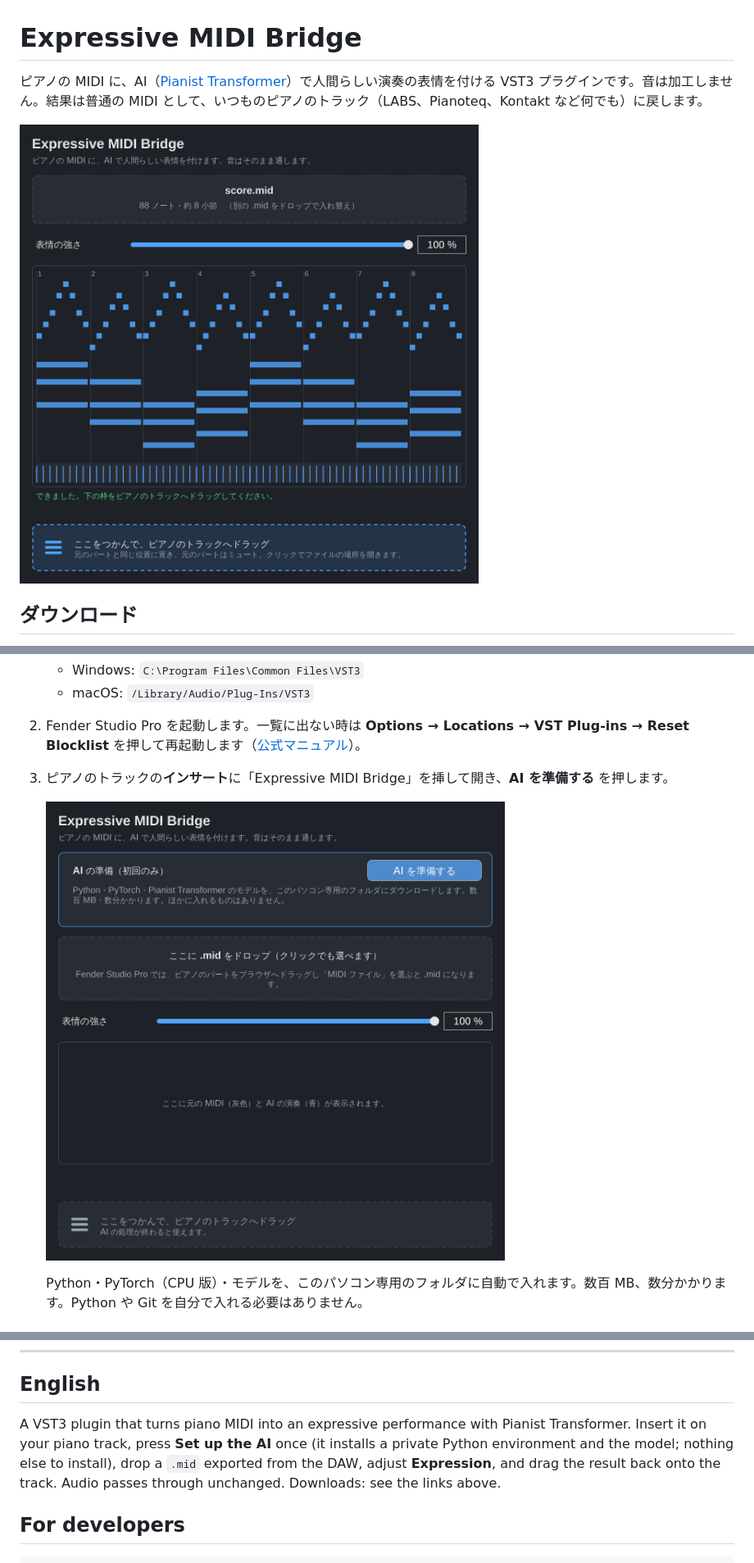
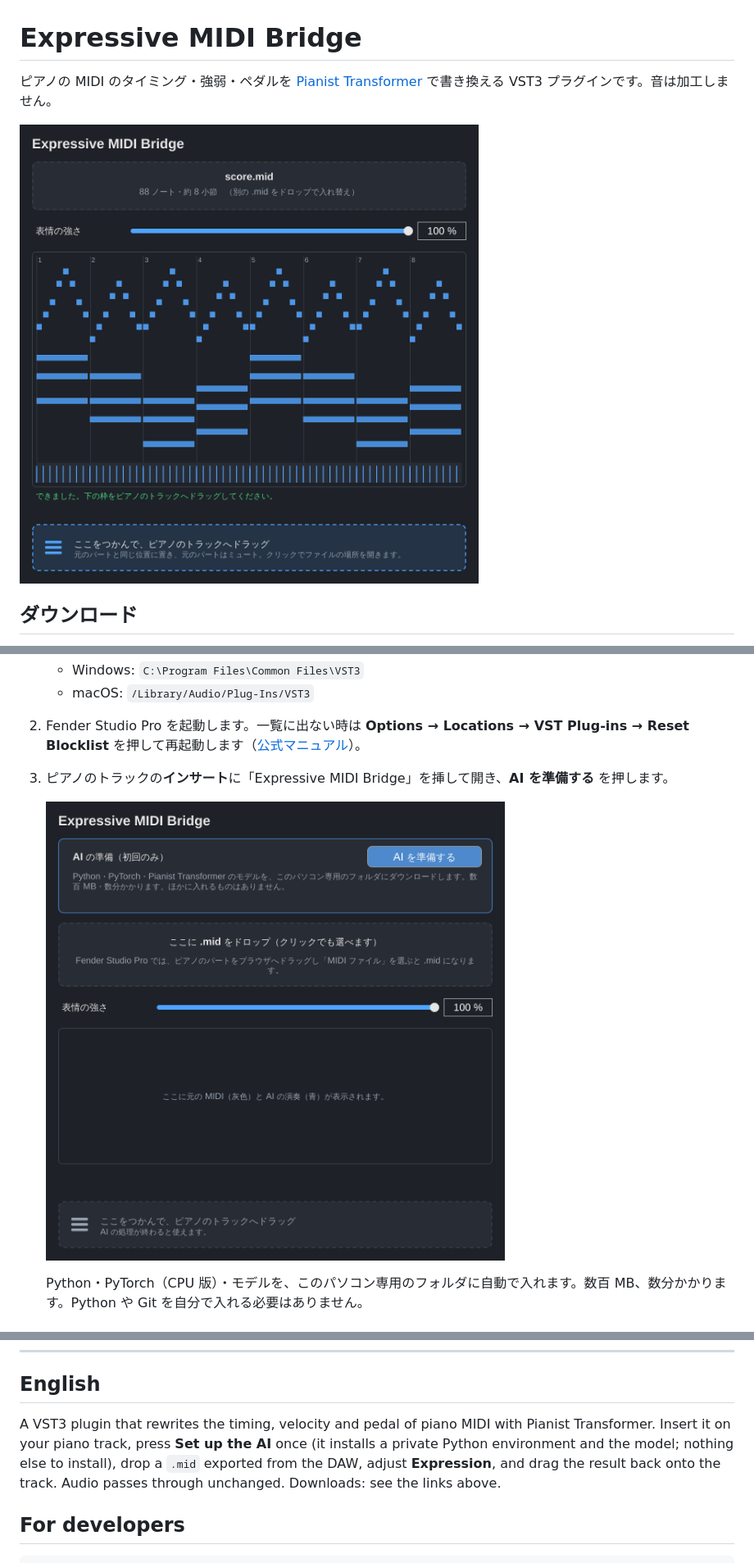
Before and after one commit to KTakahiro1729/Expressive-MIDI-Bridge, a Markdown page: README.md, 3 parts joined by grey strips. Shown at 82% size. GitHub-like rendering; pictures changed too: docs/images/plugin-ja.png, docs/images/plugin-setup-ja.png.

Commit message:
Remove the tagline under the plugin title and in the READMEs
Co-Authored-By: Claude Opus 5.5 <noreply@anthropic.com>
Claude-Session: https://claude.ai/code/session_01PXeE9NQSLz1Q7Lonj7yRQ7

```diff
--- a/README.md
+++ b/README.md
@@ -1,6 +1,6 @@
 # Expressive MIDI Bridge
 
-ピアノの MIDI に、AI（[Pianist Transformer](https://github.com/yhj137/PianistTransformer)）で人間らしい演奏の表情を付ける VST3 プラグインです。音は加工しません。結果は普通の MIDI として、いつものピアノのトラック（LABS、Pianoteq、Kontakt など何でも）に戻します。
+ピアノの MIDI のタイミング・強弱・ペダルを [Pianist Transformer](https://github.com/yhj137/PianistTransformer) で書き換える VST3 プラグインです。音は加工しません。
 
 ![プラグインの画面](docs/images/plugin-ja.png)
 
@@ -52,7 +52,7 @@ zip の中身は `Expressive MIDI Bridge.vst3` と `README.txt`（この下と
 
 ## English
 
-A VST3 plugin that turns piano MIDI into an expressive performance with Pianist Transformer. Insert it on your piano track, press **Set up the AI** once (it installs a private Python environment and the model; nothing else to install), drop a `.mid` exported from the DAW, adjust **Expression**, and drag the result back onto the track. Audio passes through unchanged. Downloads: see the links above.
+A VST3 plugin that rewrites the timing, velocity and pedal of piano MIDI with Pianist Transformer. Insert it on your piano track, press **Set up the AI** once (it installs a private Python environment and the model; nothing else to install), drop a `.mid` exported from the DAW, adjust **Expression**, and drag the result back onto the track. Audio passes through unchanged. Downloads: see the links above.
 
 ## For developers
 
```
Also changed, not shown: 2 other files.
